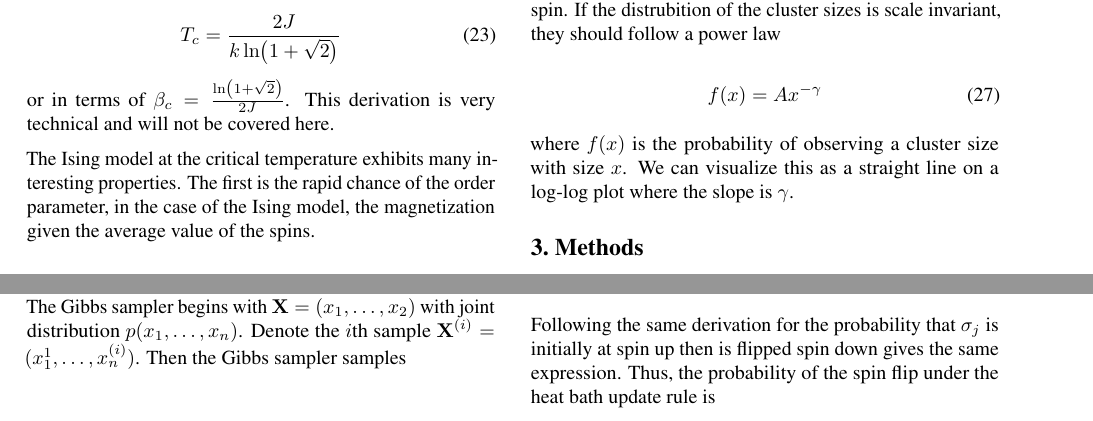
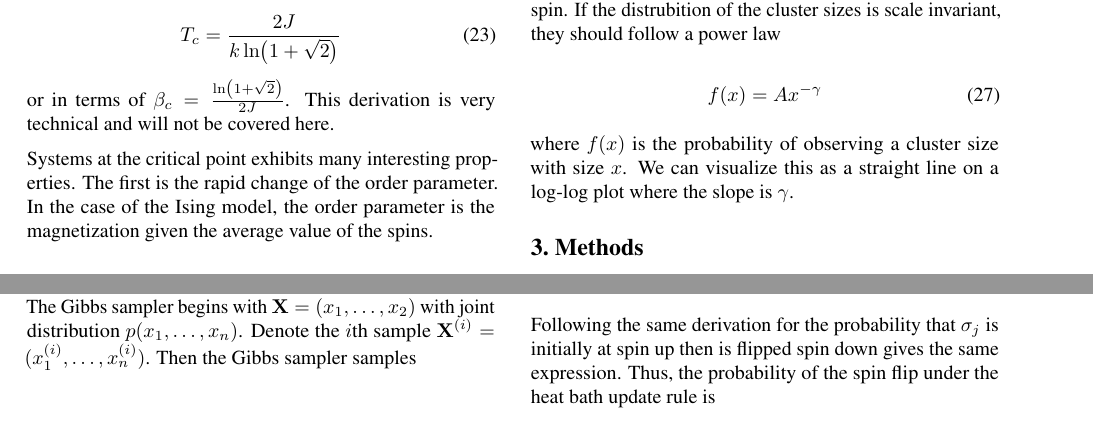
Before and after one commit to fysmoe1121/Phase-Transitions-Ising-Model, a LaTeX paper (writeup/main.tex): two parts of pages 3 and 4 of 5, joined at a grey line, cut so that both start at the same text. Compiled offline with pdfLaTeX.

Commit message:
spelling errors fixed

```diff
--- a/writeup/main.tex
+++ b/writeup/main.tex
@@ -208,8 +208,8 @@ or in terms of $\beta_c = \frac{\ln(1 + \sqrt2)}{2J}$. This derivation is very t
 
 
 
-The Ising model at the critical temperature exhibits many interesting properties. The first is the rapid chance of the order parameter,
-in the case of the Ising model, the magnetization given the average value of the spins.
+Systems at the critical point exhibits many interesting properties. The first is the rapid change of the order parameter.
+In the case of the Ising model, the order parameter is the magnetization given the average value of the spins.
 
 \begin{equation}
     \langle M \rangle = \frac1N \sum_{i=1}^N \sigma_i
@@ -291,7 +291,7 @@ However, as we'll see, this naive method of randomly flipping a spin can lead to
 
 \subsection{Gibbs Sampler}
 The Gibbs sampler begins with $\mathbf{X} = (x_1, \ldots, x_2)$ with joint distribution $p(x_1, \ldots, x_n)$. Denote the $i$th sample
-$\mathbf{X}^{(i)} = (x_1^{1}, \ldots, x_n^{(i)})$. Then the Gibbs sampler samples
+$\mathbf{X}^{(i)} = (x_1^{(i)}, \ldots, x_n^{(i)})$. Then the Gibbs sampler samples
 
 \begin{equation} \label{eq:eq33}
     x_j^{(i+1)} \sim P(x_j^{(i+1)} \mid x_1^{(i+1)}, \ldots, x_{j-1}^{(i+1)}, x_{j+1}^{(i+1)}, \ldots, x_{n}^{(i+1)})
```
Also changed, not shown: writeup/main.pdf, 6 other files.
